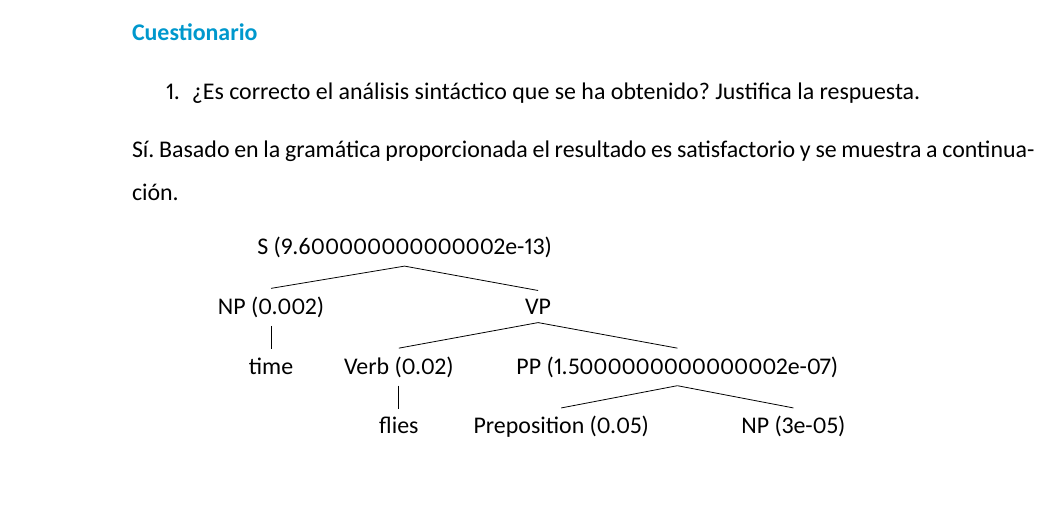
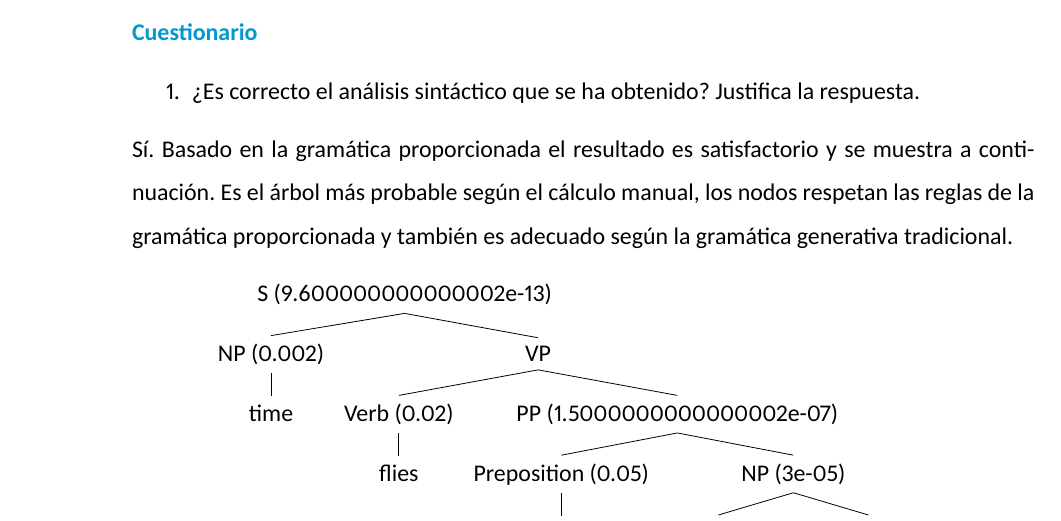
Before and after one commit to genomorro/unir, a LaTeX document (writing/Actividad2.tex): part of page 7 of 8, cut so that both start at the same text, the shorter picture padded with empty space. Compiled offline with XeLaTeX; a LaTeX package or settings file that is missing is left out.

Commit message:
Update answers

```diff
--- a/writing/Actividad2.tex
+++ b/writing/Actividad2.tex
@@ -900,7 +900,7 @@ algoritmo y la matriz correspondiente. Dependerá de los argumentos si usará CK
 \end{enumerate}
 
 Sí. Basado en la gramática proporcionada el resultado es satisfactorio y
-se muestra a continuación.
+se muestra a continuación. Es el árbol más probable según el cálculo manual, los nodos respetan las reglas de la gramática proporcionada y también es adecuado según la gramática generativa tradicional.
 
 \begin{figure}[!ht]
     \centering
```
Also changed, not shown: writing/Actividad2.pdf.
